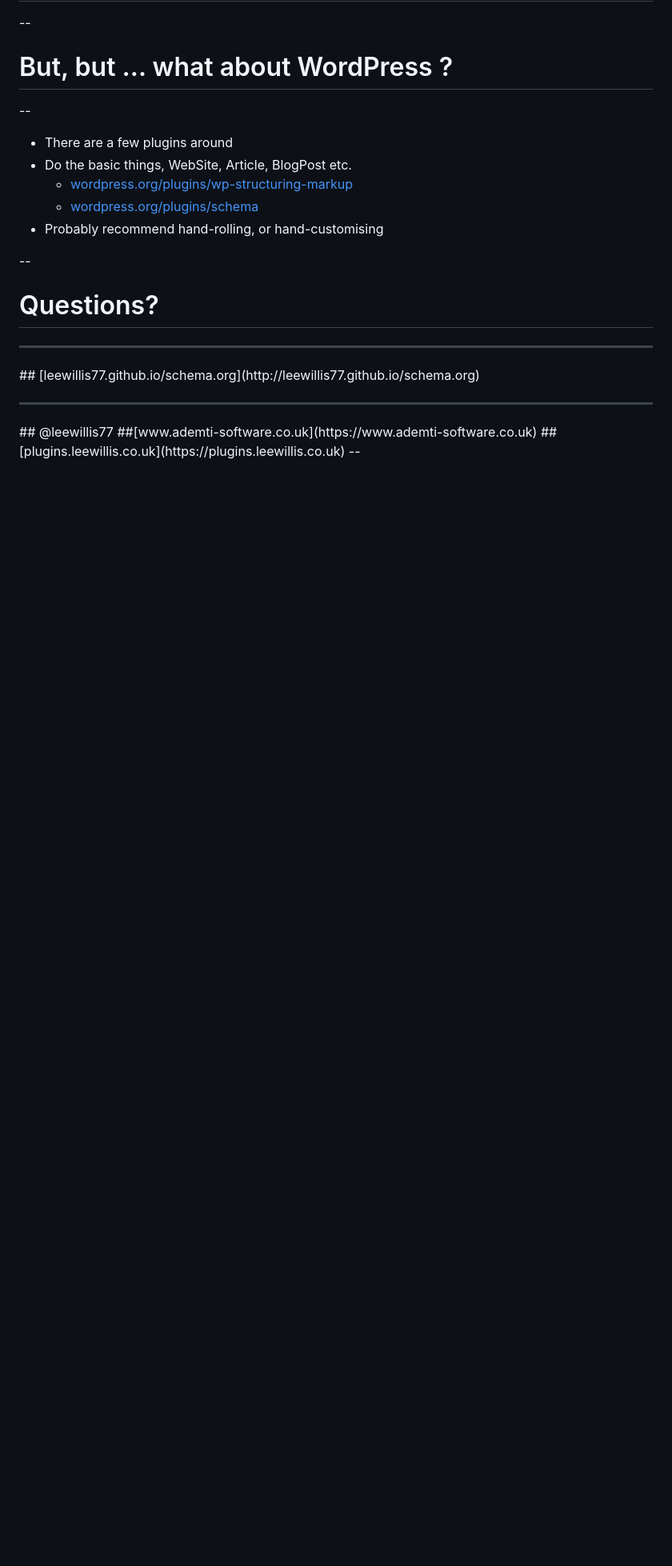
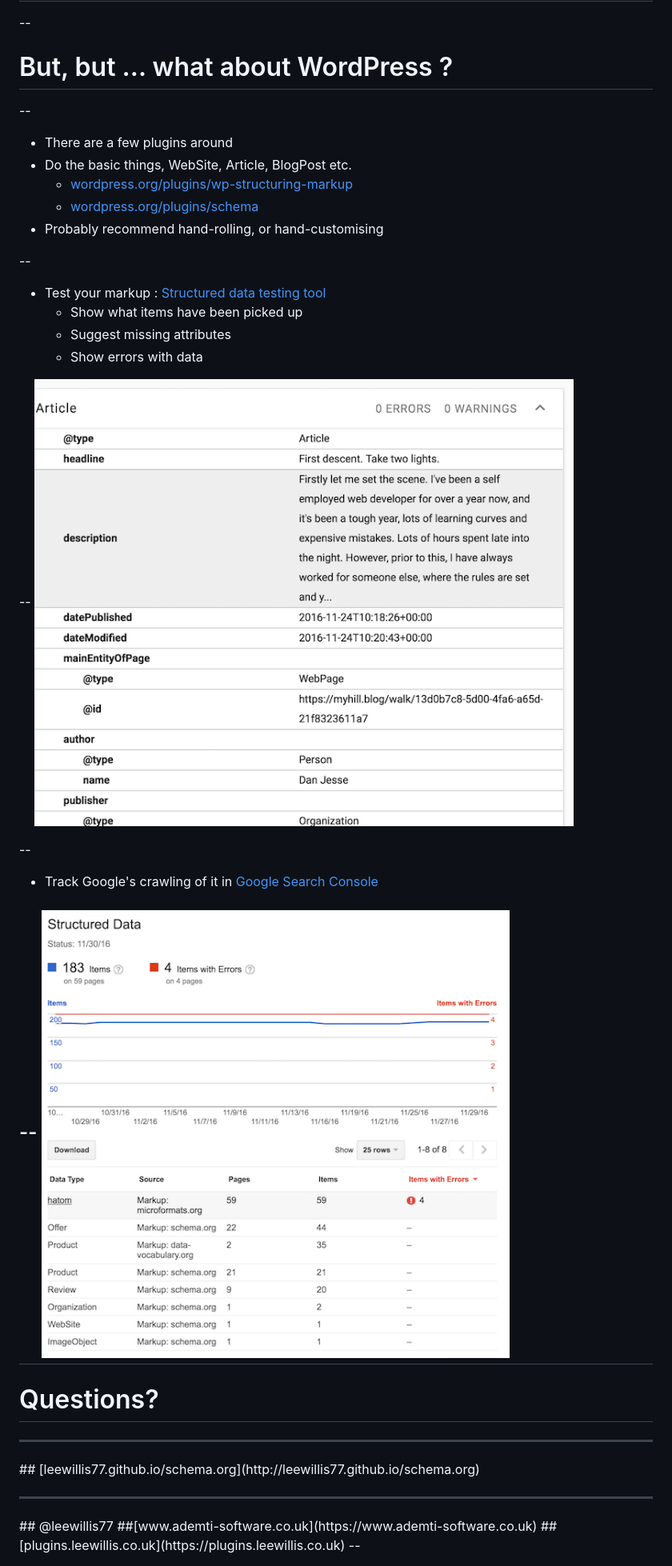
Before and after one commit to leewillis77/schema.org, a Markdown page: schema.md, the part around the change printed below. Shown: that part at 80% size. Drawn GitHub-style; pictures changed too: images/search-console.png (added), images/structured-testing.png (added); blank space fills up the shorter version.

Commit message:
Add new slides on tracking uptake

```diff
--- a/schema.md
+++ b/schema.md
@@ -134,6 +134,21 @@ output: schema.html
 * Probably recommend hand-rolling, or hand-customising
 
 --
+* Test your markup : [Structured data testing tool](https://search.google.com/structured-data/testing-tool/)
+    * Show what items have been picked up
+    * Suggest missing attributes
+    * Show errors with data
+
+--
+<img style="margin-top: -4em;" alt="Screenshot of structured data testing tool output" src="images/structured-testing.png">
+
+--
+
+* Track Google's crawling of it in [Google Search Console](https://www.google.com/webmasters/)
+
+--
+<img style="margin-top: -4em;" alt="Screenshot of search console tracking information" src="images/search-console.png">
+--
 # Questions?
 <hr>
 ## [leewillis77.github.io/schema.org](http://leewillis77.github.io/schema.org)
```
Also changed, not shown: other parts of schema.md (+1 -1 lines).
